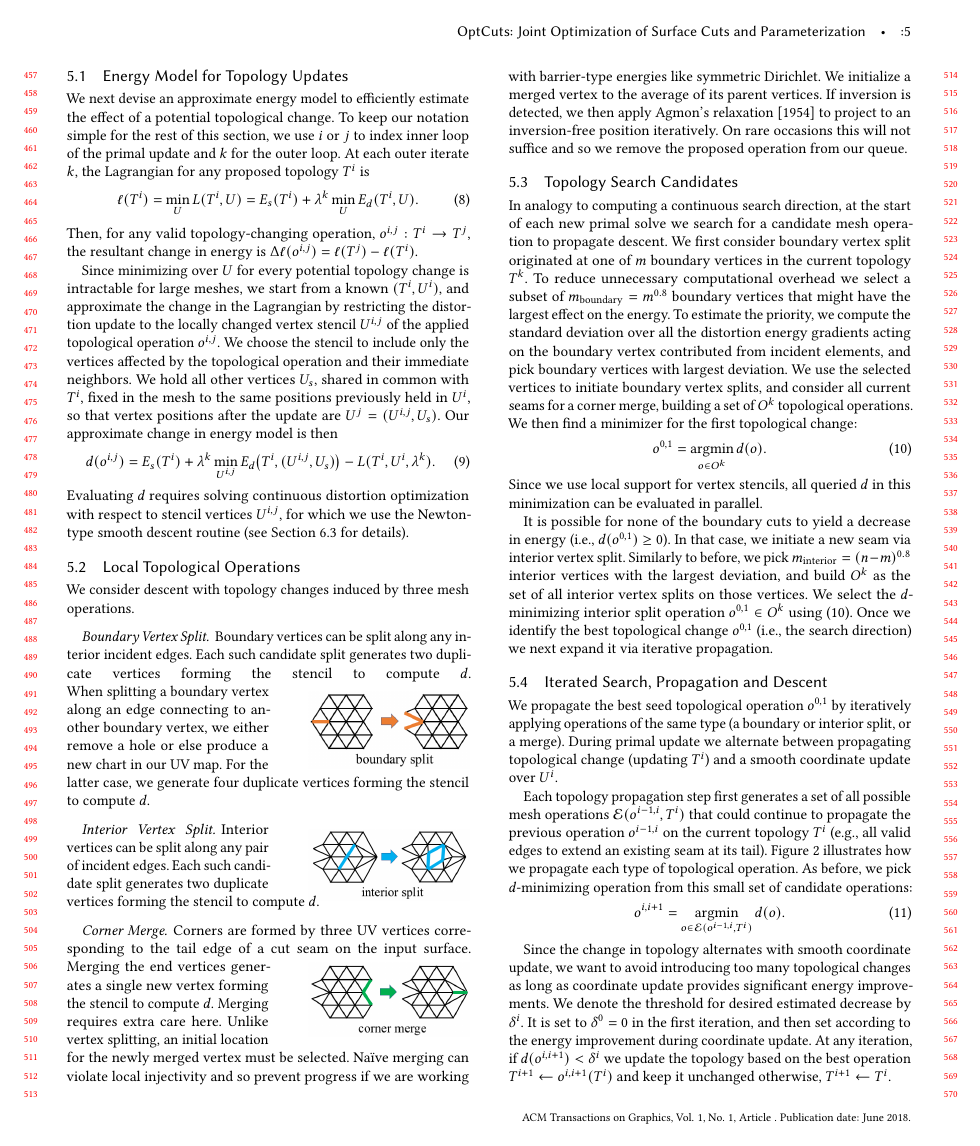
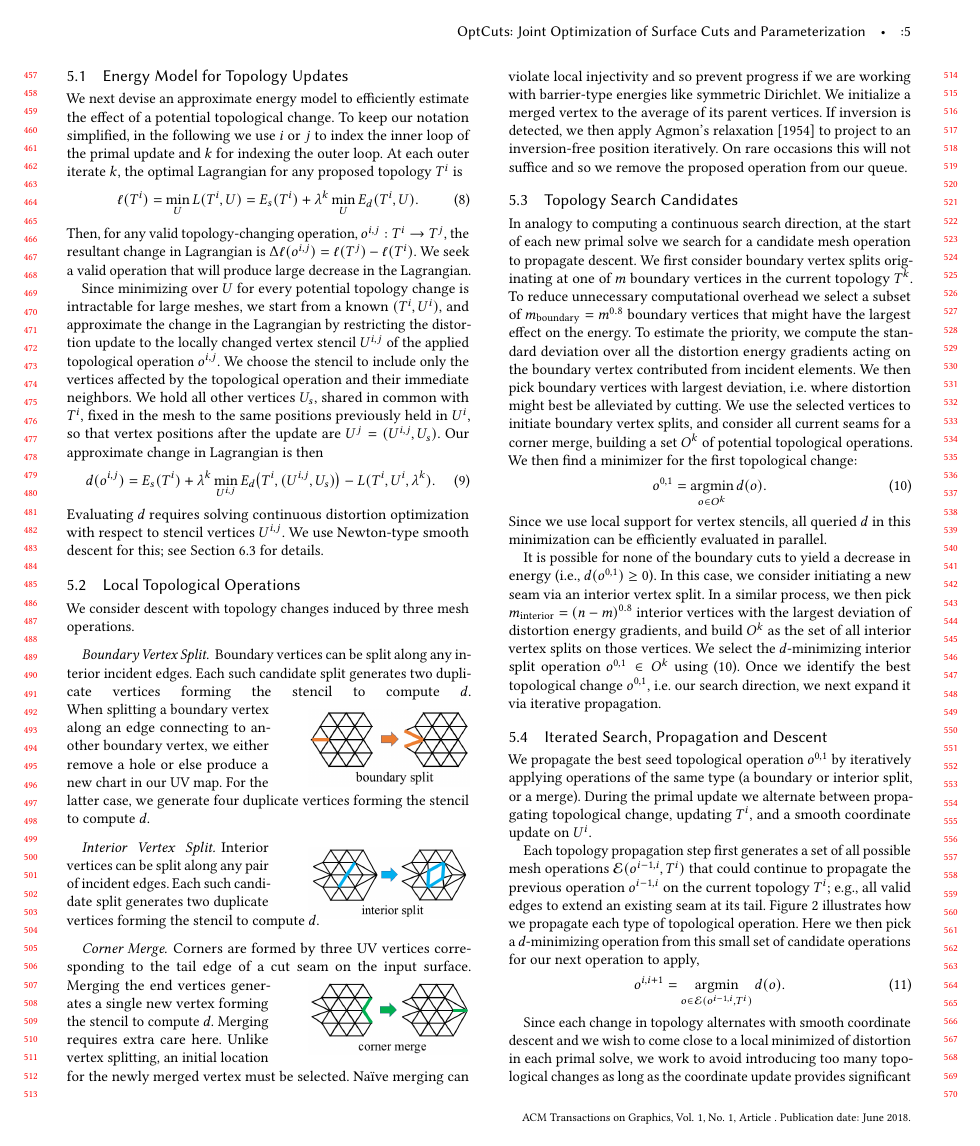
Before and after one commit to liminchen/OptCuts, a LaTeX paper (paper/OptCuts.tex, which reads paper/topologySteps_2.tex): page 5 of 13 before the commit and page 5 of 14 after it. Compiled offline with pdfLaTeX.

Commit message:
section 5

```diff
--- a/paper/topologySteps_2.tex
+++ b/paper/topologySteps_2.tex
@@ -20,23 +20,23 @@ enumerate the topology operations used in our algorithm (Section~\ref{sec:topolo
 \subsection{Energy Model for Topology Updates}
 \label{sec:topology_energy}
 We next devise an approximate energy model to efficiently estimate the effect of a potential topological change.
-To keep our notation simple for the rest of this section, we use $i$ or $j$ to index inner loop of the primal update and $k$ for the outer loop.
-At each outer iterate $k$, the Lagrangian for any proposed topology $T^i$ is
+To keep our notation simplified, in the following we use $i$ or $j$ to index the inner loop of the primal update and $k$ for indexing the outer loop.
+At each outer iterate $k$, the optimal Lagrangian for any proposed topology $T^i$ is
 \begin{align}
 \ell(T^i) = \min_{U} L(T^i, U) = E_s(T^i) + \lambda^k \min_{U} E_d(T^i, U).
 \end{align}
-Then, for any valid topology-changing operation, $o^{i,j}:T^i \rightarrow T^j$, the resultant change in energy is $\Delta \ell(o^{i,j}) = \ell(T^j) - \ell(T^i)$.
+Then, for any valid topology-changing operation, $o^{i,j}:T^i \rightarrow T^j$, the resultant change in Lagrangian is $\Delta \ell(o^{i,j}) = \ell(T^j) - \ell(T^i)$. We seek a valid operation that will produce large decrease in the Lagrangian.
 
 
 Since minimizing over $U$ for every potential topology change is intractable for large meshes, we start from a known $(T^i, U^i)$, and approximate the change in the Lagrangian by restricting the distortion update to the locally changed vertex stencil $U^{i,j}$ of the applied topological operation $o^{i,j}$. We choose the stencil to include only the vertices affected by the topological operation and their immediate neighbors.
 We hold all other vertices $U_s$, shared in common with $T^i$, fixed in the mesh
-to the same positions previously held in $U^i$, so that vertex positions after the update are $U^j = (U^{i,j}, U_s)$.  Our approximate change in energy model is then
+to the same positions previously held in $U^i$, so that vertex positions after the update are $U^j = (U^{i,j}, U_s)$.  Our approximate change in Lagrangian is then
 %\danny{TODO: Still need some syntatic sugar to make this decomposition of fixed and free new vertices clean.}
 \begin{align}
 d(o^{i,j}) = E_s(T^i) + \lambda^k \min_{U^{i,j}} E_d \big( T^i, (U^{i,j}, U_s) \big) - L(T^i,U^i,\lambda^k).
 \end{align}
 %
-Evaluating $d$ requires solving continuous distortion optimization with respect to stencil vertices $U^{i,j}$, for which we use the Newton-type smooth descent routine (see Section~\ref{sec:descentStep} for details).
+Evaluating $d$ requires solving continuous distortion optimization with respect to stencil vertices $U^{i,j}$. We use Newton-type smooth descent for this; see Section~\ref{sec:descentStep} for details.
 
 \subsection{Local Topological Operations}
 \label{sec:topology_ops}
@@ -83,8 +83,8 @@ Merging the end vertices generates a single new vertex forming the stencil to co
 \label{sec:descent_op}
 In analogy to computing a continuous search direction, at the start of each new primal solve we search for a candidate mesh operation to propagate descent.
 %
-We first consider boundary vertex split originated at one of $m$ boundary vertices in the current topology $T^k$.
-To reduce unnecessary computational overhead we select a subset of $m_\text{boundary}=m^{0.8}$ boundary vertices that might have the largest effect on the energy. To estimate the priority, we compute the standard deviation over all the distortion energy gradients acting on the boundary vertex contributed from incident elements, and pick boundary vertices with largest deviation. We use the selected vertices to initiate boundary vertex splits, and consider all current seams for a corner merge, building a set of $O^k$ topological operations.
+We first consider boundary vertex splits originating at one of $m$ boundary vertices in the current topology $T^k$.
+To reduce unnecessary computational overhead we select a subset of $m_\text{boundary}=m^{0.8}$ boundary vertices that might have the largest effect on the energy. To estimate the priority, we compute the standard deviation over all the distortion energy gradients acting on the boundary vertex contributed from incident elements. We then pick boundary vertices with largest deviation, i.e. where distortion might best be alleviated by cutting. We use the selected vertices to initiate boundary vertex splits, and consider all current seams for a corner merge, building a set $O^k$ of potential topological operations.
 %
 %We use the selected vertices to build a set of candidate mesh operations $O^k$ formed by boundary vertex splits and all valid corner merges on those vertices.
 We then find a minimizer for the first topological change:
@@ -92,9 +92,9 @@ We then find a minimizer for the first topological change:
 \label{eq:minO}
 o^{0,1} = \argmin_{o \in O^k} d(o).
 \end{align}
-Since we use local support for vertex stencils, all queried $d$ in this minimization can be evaluated in parallel.
+Since we use local support for vertex stencils, all queried $d$ in this minimization can be efficiently evaluated in parallel.
 
-It is possible for none of the boundary cuts to yield a decrease in energy (i.e., $d(o^{0,1}) \geq 0$).  In that case, we initiate a new seam via interior vertex split. Similarly to before, we pick $m_\text{interior}=(n-m)^{0.8}$ interior vertices with the largest deviation, and build  $O^k$ as the set of all interior vertex splits on those vertices. We select the $d$-minimizing interior split operation $o^{0,1} \in O^k$ using (\ref{eq:minO}). Once we identify the best topological change $o^{0,1}$ (i.e., the search direction) we next expand it via iterative propagation.
+It is possible for none of the boundary cuts to yield a decrease in energy (i.e., $d(o^{0,1}) \geq 0$).  In this case, we consider initiating a new seam via an interior vertex split. In a similar process, we then pick $m_\text{interior}=(n-m)^{0.8}$ interior vertices with the largest deviation of distortion energy gradients, and build  $O^k$ as the set of all interior vertex splits on those vertices. We select the $d$-minimizing interior split operation $o^{0,1} \in O^k$ using (\ref{eq:minO}). Once we identify the best topological change $o^{0,1}$, i.e.\ our search direction, we next expand it via iterative propagation.
 
 %After estimating the minm $o^{i,j}$
 %
@@ -103,22 +103,22 @@ It is possible for none of the boundary cuts to yield a decrease in energy (i.e.
 \subsection{Iterated Search, Propagation and Descent}
 \label{sec:topology_search}
 
-We propagate the best seed topological operation $o^{0,1}$ by iteratively applying operations of the same type (a boundary or interior split, or a merge). During primal update we alternate between propagating topological change (updating $T^i$) and a smooth coordinate update over $U^i$.
+We propagate the best seed topological operation $o^{0,1}$ by iteratively applying operations of the same type (a boundary or interior split, or a merge). During the primal update we alternate between propagating topological change, updating $T^i$, and a smooth coordinate update on $U^i$.
 
 %Once we have computed our candidate search operation $s^k$, we begin an inner loop iteration, indexed by superscript $i$ (recalling outer iterates are indexed by $k$), to solve the primal variable update.
 
 %At the start of this process we initialize our desired upper bound on estimated decrease to $\delta^0 = 0$; this will be updated at each successive iterate.
 %Then, each inner iteration $i$ proceeds by first propagating topology change followed by smooth coordinate update.
 
-Each topology propagation step first generates a set of all possible mesh operations $\mathcal{E}(o^{i-1, i}, T^{i})$ that could continue to propagate the previous operation $o^{i-1, i}$ on the current topology $T^{i}$ (e.g., all valid edges to extend an existing seam at its tail). Figure~\ref{fig:propagation} illustrates how we propagate each type of topological operation.
+Each topology propagation step first generates a set of all possible mesh operations $\mathcal{E}(o^{i-1, i}, T^{i})$ that could continue to propagate the previous operation $o^{i-1, i}$ on the current topology $T^{i}$; e.g., all valid edges to extend an existing seam at its tail. Figure~\ref{fig:propagation} illustrates how we propagate each type of topological operation.
 %
-As before, we pick $d$-minimizing operation from this small set of candidate operations:
+Here we then pick a $d$-minimizing operation from this small set of candidate operations for our next operation to apply,
 \begin{align}
 \label{eq:minE}
 o^{i,i+1} = \argmin_{o \in \mathcal{E}(o^{i-1, i}, T^i)} d(o).
 \end{align}
 
-Since the change in topology alternates with smooth coordinate update, we want to avoid introducing too many topological changes as long as coordinate update provides significant energy improvements. We denote the threshold for desired estimated decrease by $\delta^{i}$. It is set to $\delta^0=0$ in the first iteration, and then set according to the energy improvement during coordinate update. At any iteration, if $d(o^{i,i+1}) < \delta^{i}$ we update the topology based on the best operation $T^{i+1} \leftarrow o^{i, i+1}(T^{i})$ and keep it unchanged otherwise, $T^{i+1} \leftarrow T^i$.
+Since each change in topology alternates with smooth coordinate descent and we wish to come close to a local minimized of distortion in each primal solve, we work to avoid introducing too many topological changes as long as the coordinate update provides significant energy improvement. We denote the threshold for desired estimated decrease by $\delta^{i}$. It is initialized to $\delta^0=0$ in the first iteration, and then set to the distortion energy improvement from each successive coordinate update. At any iteration, if $d(o^{i,i+1}) < \delta^{i}$ we update the topology based on the best operation $T^{i+1} \leftarrow o^{i, i+1}(T^{i})$ and keep it unchanged otherwise, $T^{i+1} \leftarrow T^i$.
 
 %If this minimizer provides sufficient estimated decrease, so that $d(o^{i,i+1}) < \delta^{i}$, we accept the topology update setting $T^{i+1} \leftarrow o^{i, i+1}(T^{i})$; otherwise, we keep topology unchanged with $T^{i+1} \leftarrow T^i.$
 
```
Also changed, not shown: paper/topologySteps_2.tex (8 more changed lines).
